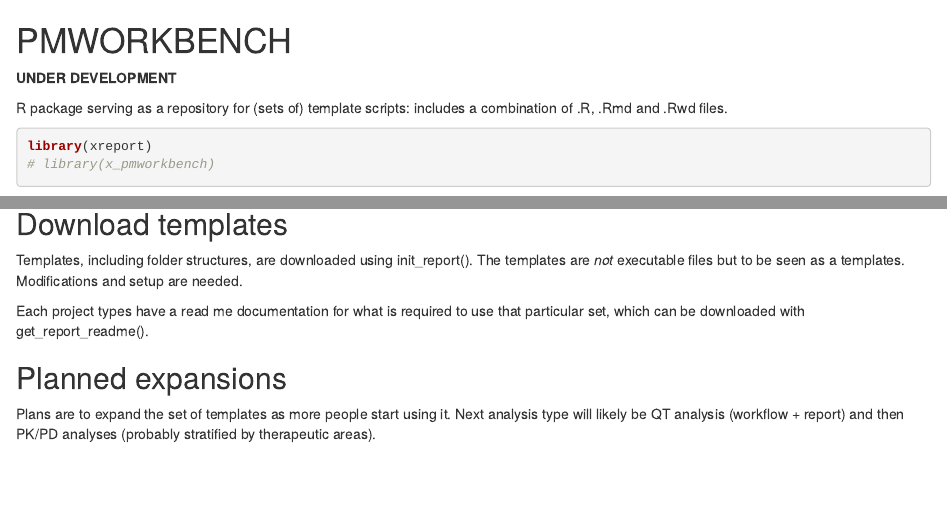
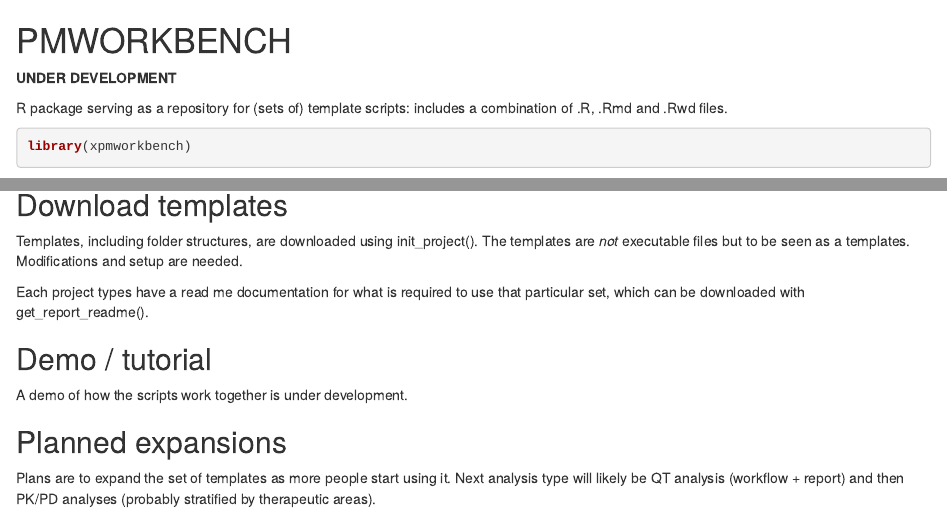
Before and after one commit to HelenaEdlund/pmworkbench, an R Markdown document (README.Rmd): the page in a window 1100 px wide, from its top, and a second part further down, joined at a grey line. Rendered offline with R 4.5, knitr and Pandoc, with nearby package versions; some code elsewhere in the file could not run offline.

Commit message:
updated documentation

````diff
--- a/README.Rmd
+++ b/README.Rmd
@@ -6,8 +6,7 @@ PMWORKBENCH
 R package serving as a repository for (sets of) template scripts: includes a combination of .R, .Rmd and .Rwd files.
 
 ```{r}
-library(xreport)
-# library(x_pmworkbench)
+library(xpmworkbench)
 ```
 
 Currently containing:
@@ -16,9 +15,12 @@ report_templates()
 ```
 
 ## Download templates
-Templates, including folder structures, are downloaded using init_report(). The templates are *not* executable files but to be seen as a templates. Modifications and setup are needed.
+Templates, including folder structures, are downloaded using init_project(). The templates are *not* executable files but to be seen as a templates. Modifications and setup are needed.
 
 Each project types have a read me documentation for what is required to use that particular set, which can be downloaded with get_report_readme().
 
+## Demo / tutorial
+A demo of how the scripts work together is under development.
+
 ## Planned expansions
 Plans are to expand the set of templates as more people start using it. Next analysis type will likely be QT analysis (workflow + report) and then PK/PD analyses (probably stratified by therapeutic areas).
````
Also changed, not shown: README.Rmd (2 more changed lines).
